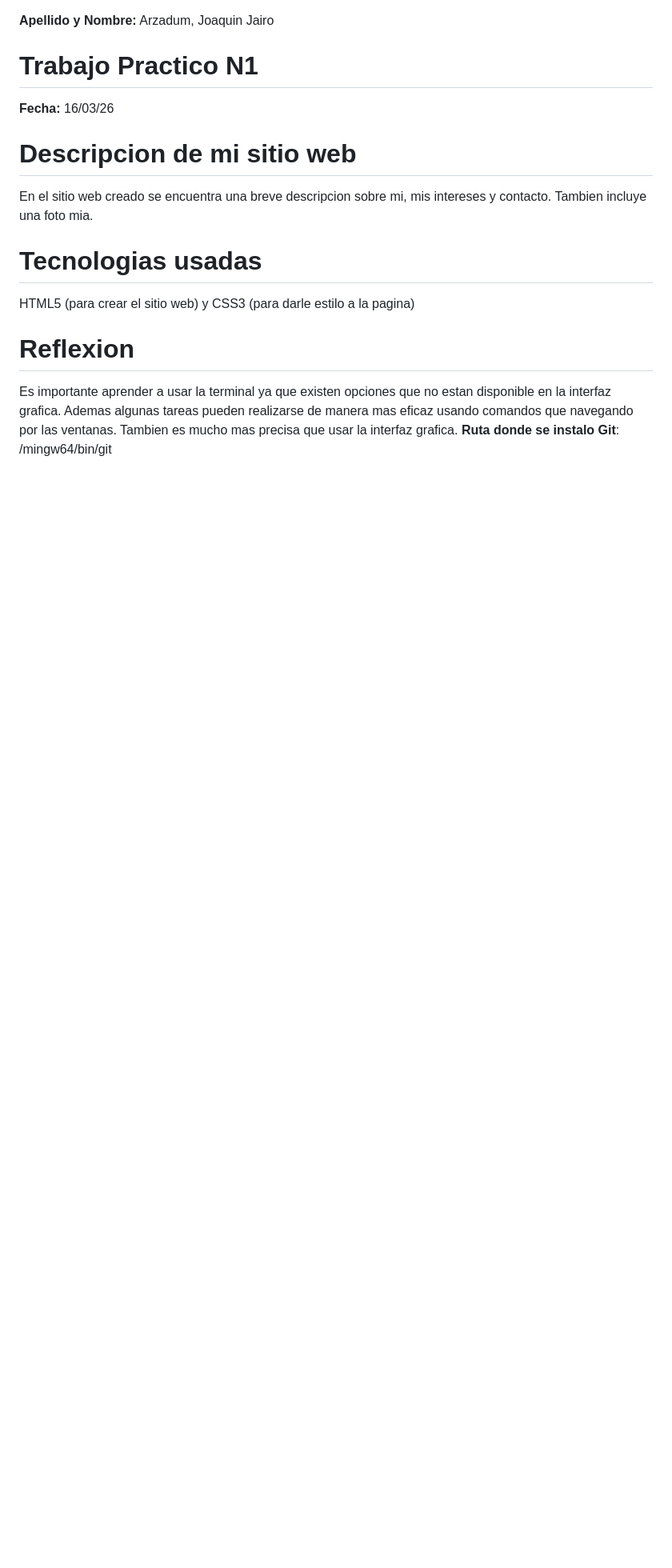
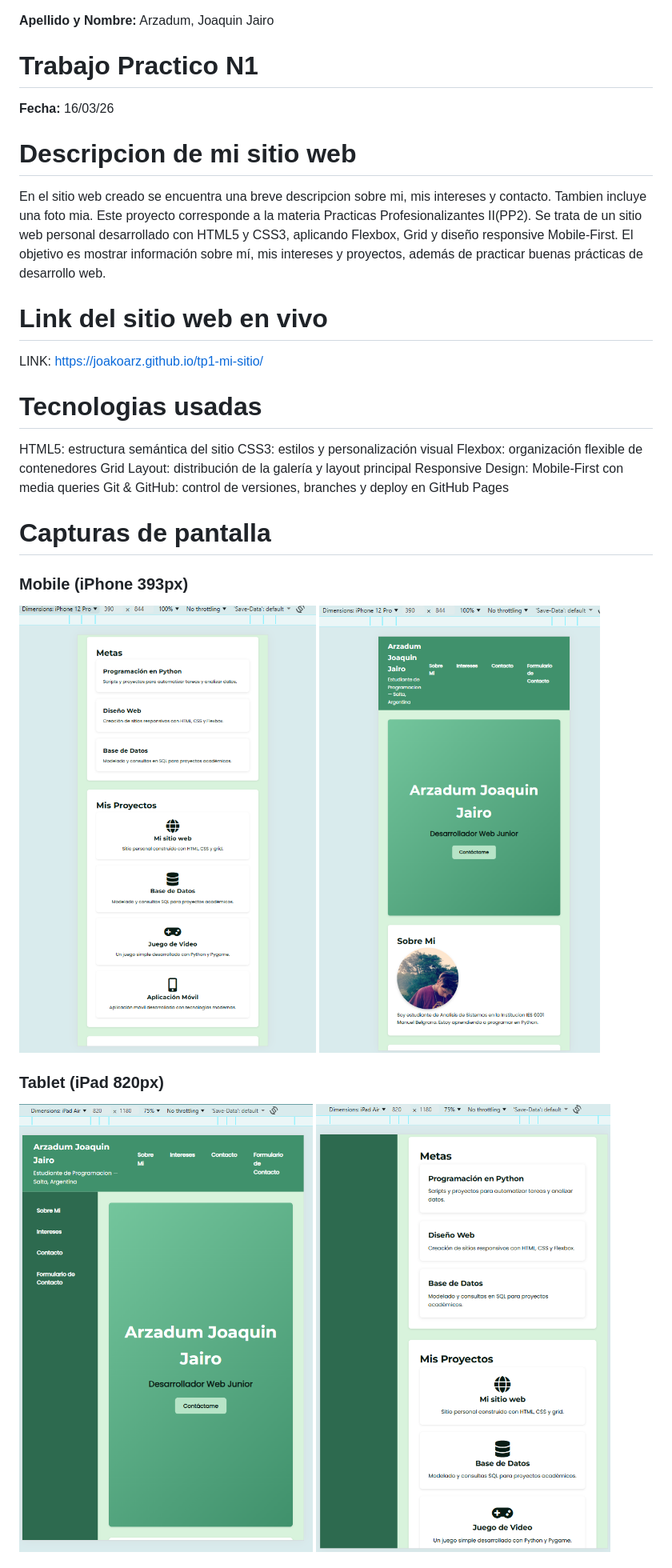
Before and after one commit to JoakoARZ/tp1-mi-sitio, a Markdown page: README.md, the part around one of its changes. Shown at 80% size. Drawn GitHub-style; pictures changed too: images/mobile.png (added), images/mobile2.png (added), images/tablet.png (added); blank space fills up the shorter version.

Commit message:
Agregar capturas de pantalla al README

```diff
--- a/README.md
+++ b/README.md
@@ -5,9 +5,23 @@ Arzadum, Joaquin Jairo
 **Fecha:**
 16/03/26
 # Descripcion de mi sitio web
-En el sitio web creado se encuentra una breve descripcion sobre mi, mis intereses y contacto. Tambien incluye una foto mia.
+En el sitio web creado se encuentra una breve descripcion sobre mi, mis intereses y contacto. Tambien incluye una foto mia. Este proyecto corresponde a la materia Practicas Profesionalizantes II(PP2). Se trata de un sitio web personal desarrollado con HTML5 y CSS3, aplicando Flexbox, Grid y diseño responsive Mobile‑First. El objetivo es mostrar información sobre mí, mis intereses y proyectos, además de practicar buenas prácticas de desarrollo web.
+# Link del sitio web en vivo
+LINK:  https://joakoarz.github.io/tp1-mi-sitio/
 # Tecnologias usadas
-HTML5 (para crear el sitio web) y CSS3 (para darle estilo a la pagina)
-# Reflexion
-Es importante aprender a usar la terminal ya que existen opciones que no estan disponible en la interfaz grafica. Ademas algunas tareas pueden realizarse de manera mas eficaz usando comandos que navegando por las ventanas. Tambien es mucho mas precisa que usar la interfaz grafica.
-**Ruta donde se instalo Git**: /mingw64/bin/git
+ HTML5: estructura semántica del sitio
+ CSS3: estilos y personalización visual
+ Flexbox: organización flexible de contenedores
+ Grid Layout: distribución de la galería y layout principal
+ Responsive Design: Mobile‑First con media queries
+ Git & GitHub: control de versiones, branches y deploy en GitHub Pages
+# Capturas de pantalla
+### Mobile (iPhone 393px)
+
+![Mobile](images/mobile.png)
+![Mobile](images/mobile2.png)
+
+### Tablet (iPad 820px)
+![Tablet](images/tablet.png)
+![Tablet](images/tablet2.png)
+
```
Also changed, not shown: other parts of README.md (+3 -0 lines), images/desktop.png (added), images/desktop2.png (added).
